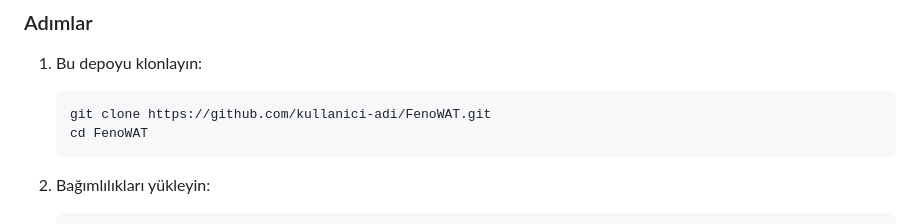
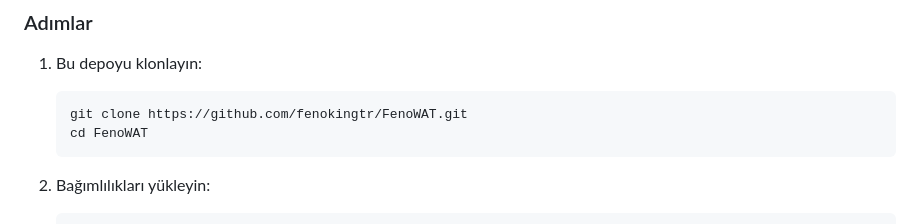
Before and after one commit to fenokingtr/FenoWAT, a Markdown page: README.md, the part around the change. GitHub-like rendering.

````diff
--- a/README.md
+++ b/README.md
@@ -124,7 +124,7 @@ NPM paket yapılandırmasını içerir. Önemli kısımlar:
 
 1. Bu depoyu klonlayın:
    ```bash
-   git clone https://github.com/kullanici-adi/FenoWAT.git
+   git clone https://github.com/fenokingtr/FenoWAT.git
    cd FenoWAT
    ```
 
````
